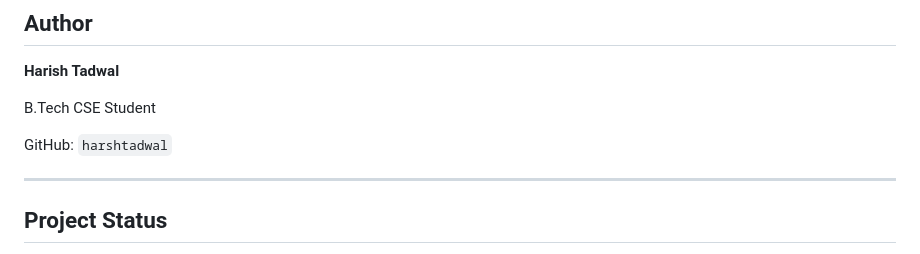
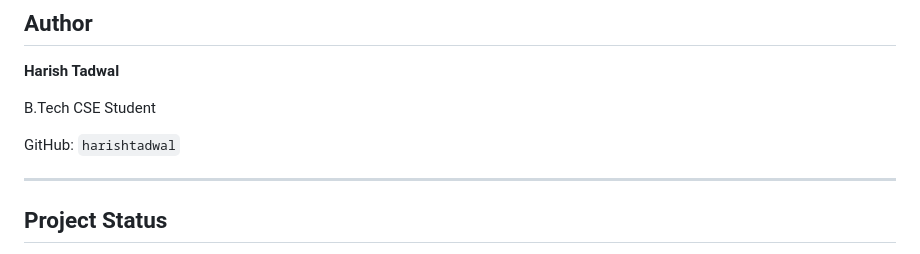
Before and after one commit to harishtadwal/Hotel-Reservation-, a Markdown page: README.md, the part around the change. Rendered like a GitHub page.

```diff
--- a/README.md
+++ b/README.md
@@ -292,7 +292,7 @@ While building this project, I worked with:
 
 B.Tech CSE Student
 
-GitHub: `harshtadwal`
+GitHub: `harishtadwal`
 
 ---
 
```
